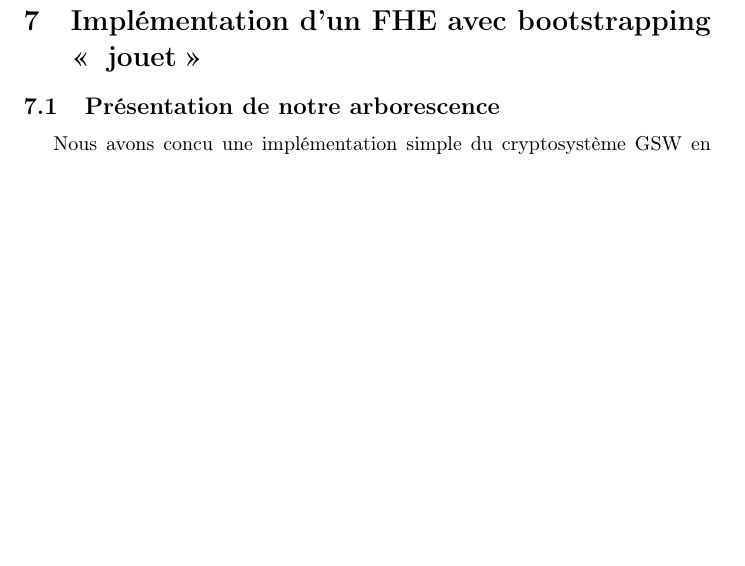
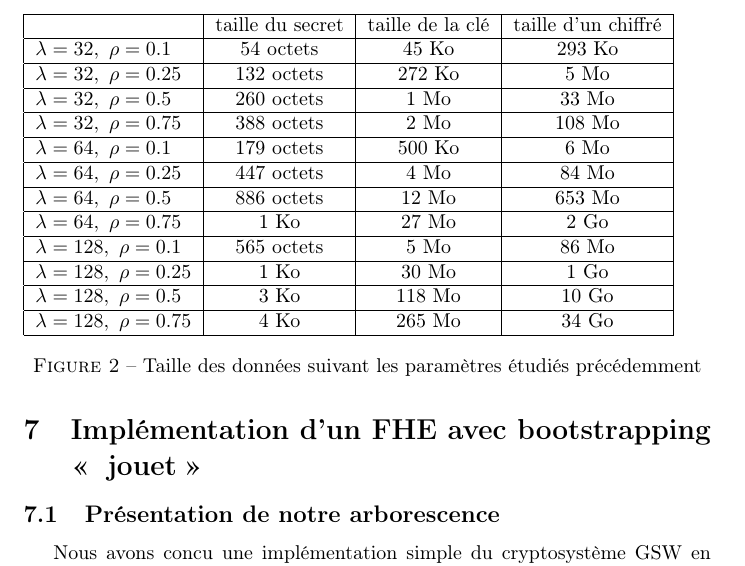
Before and after one commit to mahaaaham/FHE_implementation, a LaTeX document (report/report.tex, which reads report/bootstrapping.tex): part of page 39 of 43 before the commit and part of page 39 of 44 after it, cut at the place of the change, the shorter picture padded with empty space. Compiled offline with pdfLaTeX.

Commit message:
tableau de tailles

```diff
--- a/report/bootstrapping.tex
+++ b/report/bootstrapping.tex
@@ -509,6 +509,38 @@ respectée. Elles n'auraient par exemple pas été respectées si l'addition
 classique avait été utilisée à la place de l'addition avec carry lookahead.
 \end{rmq}
 
+\begin{figure}
+\begin{tabular}{|l|c|c|c|}
+\hline
+& taille du secret & taille de la clé & taille d'un chiffré \\
+\hline
+$\lambda = 32, \ \rho = 0.1$ & 54 octets & 45 Ko & 293 Ko \\
+\hline
+$\lambda = 32, \ \rho = 0.25$ & 132 octets & 272 Ko & 5 Mo \\
+\hline
+$\lambda = 32, \ \rho = 0.5$ & 260 octets & 1 Mo & 33 Mo \\
+\hline
+$\lambda = 32, \ \rho = 0.75$ & 388 octets & 2 Mo & 108 Mo \\
+\hline
+$\lambda = 64, \ \rho = 0.1$ & 179 octets & 500 Ko & 6 Mo \\
+\hline
+$\lambda = 64, \ \rho = 0.25$ & 447 octets & 4 Mo & 84 Mo \\
+\hline
+$\lambda = 64, \ \rho = 0.5$ & 886 octets & 12 Mo & 653 Mo \\
+\hline
+$\lambda = 64, \ \rho = 0.75$ & 1 Ko & 27 Mo & 2 Go \\
+\hline
+$\lambda = 128, \ \rho = 0.1$ & 565 octets & 5 Mo & 86 Mo \\
+\hline
+$\lambda = 128, \ \rho = 0.25$ & 1 Ko & 30 Mo & 1 Go \\
+\hline
+$\lambda = 128, \ \rho = 0.5$ & 3 Ko & 118 Mo & 10 Go \\
+\hline
+$\lambda = 128, \ \rho = 0.75$ & 4 Ko & 265 Mo & 34 Go \\
+\hline
+\end{tabular}
+\caption{Taille des données suivant les paramètres étudiés précédemment}
+\end{figure}
 
 \end{subsection}
 \end{section}
```
